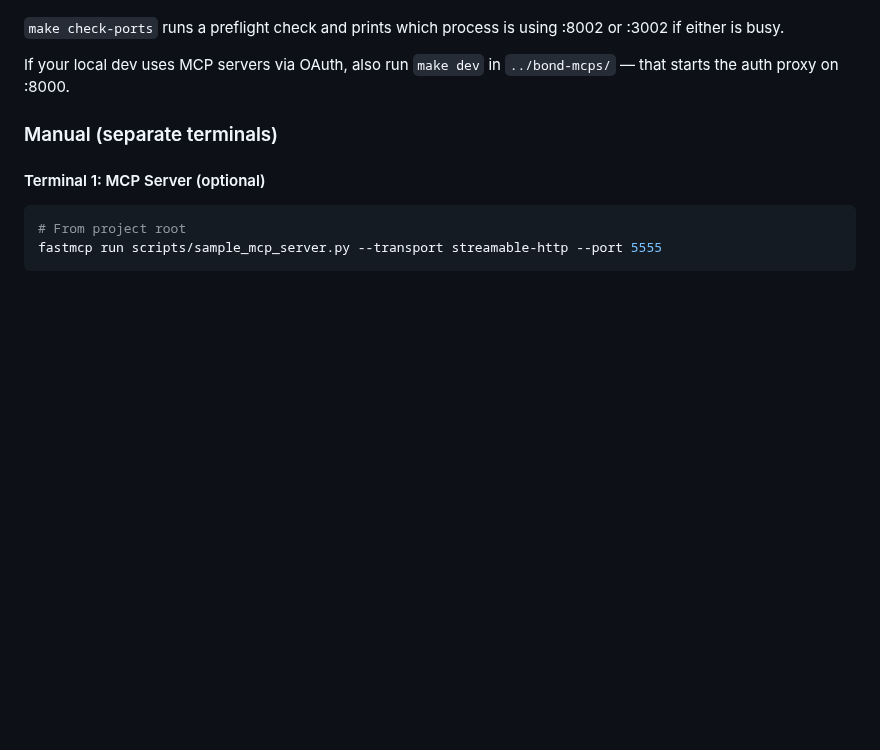
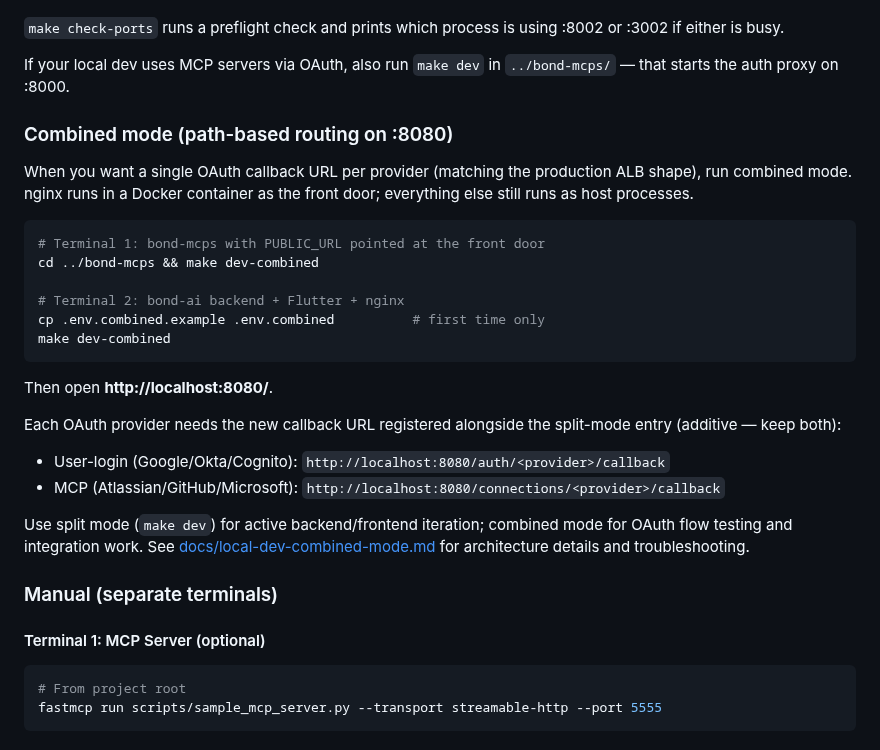
Before and after one commit to jmcarnahan/bond-ai, a Markdown page: README.md, the part around the change. Rendered like a GitHub page; blank space fills up the shorter version.

Commit message:
docs: add combined-mode subsection to README
Documents the two-command startup (bond-mcps make dev-combined + bond-ai
make dev-combined), the OAuth provider URL convention (one callback per
provider through nginx :8080), and when to use split vs combined mode.

Co-Authored-By: Claude Opus 4.7 (1M context) <noreply@anthropic.com>

````diff
--- a/README.md
+++ b/README.md
@@ -140,6 +140,33 @@ Access the application at: **http://localhost:3002**
 
 If your local dev uses MCP servers via OAuth, also run `make dev` in
 `../bond-mcps/` — that starts the auth proxy on :8000.
+
+### Combined mode (path-based routing on :8080)
+
+When you want a single OAuth callback URL per provider (matching the
+production ALB shape), run combined mode. nginx runs in a Docker container
+as the front door; everything else still runs as host processes.
+
+```bash
+# Terminal 1: bond-mcps with PUBLIC_URL pointed at the front door
+cd ../bond-mcps && make dev-combined
+
+# Terminal 2: bond-ai backend + Flutter + nginx
+cp .env.combined.example .env.combined          # first time only
+make dev-combined
+```
+
+Then open **http://localhost:8080/**.
+
+Each OAuth provider needs the new callback URL registered alongside the
+split-mode entry (additive — keep both):
+- User-login (Google/Okta/Cognito): `http://localhost:8080/auth/<provider>/callback`
+- MCP (Atlassian/GitHub/Microsoft): `http://localhost:8080/connections/<provider>/callback`
+
+Use split mode (`make dev`) for active backend/frontend iteration; combined
+mode for OAuth flow testing and integration work. See
+[docs/local-dev-combined-mode.md](docs/local-dev-combined-mode.md) for
+architecture details and troubleshooting.
 
 ### Manual (separate terminals)
 
````
